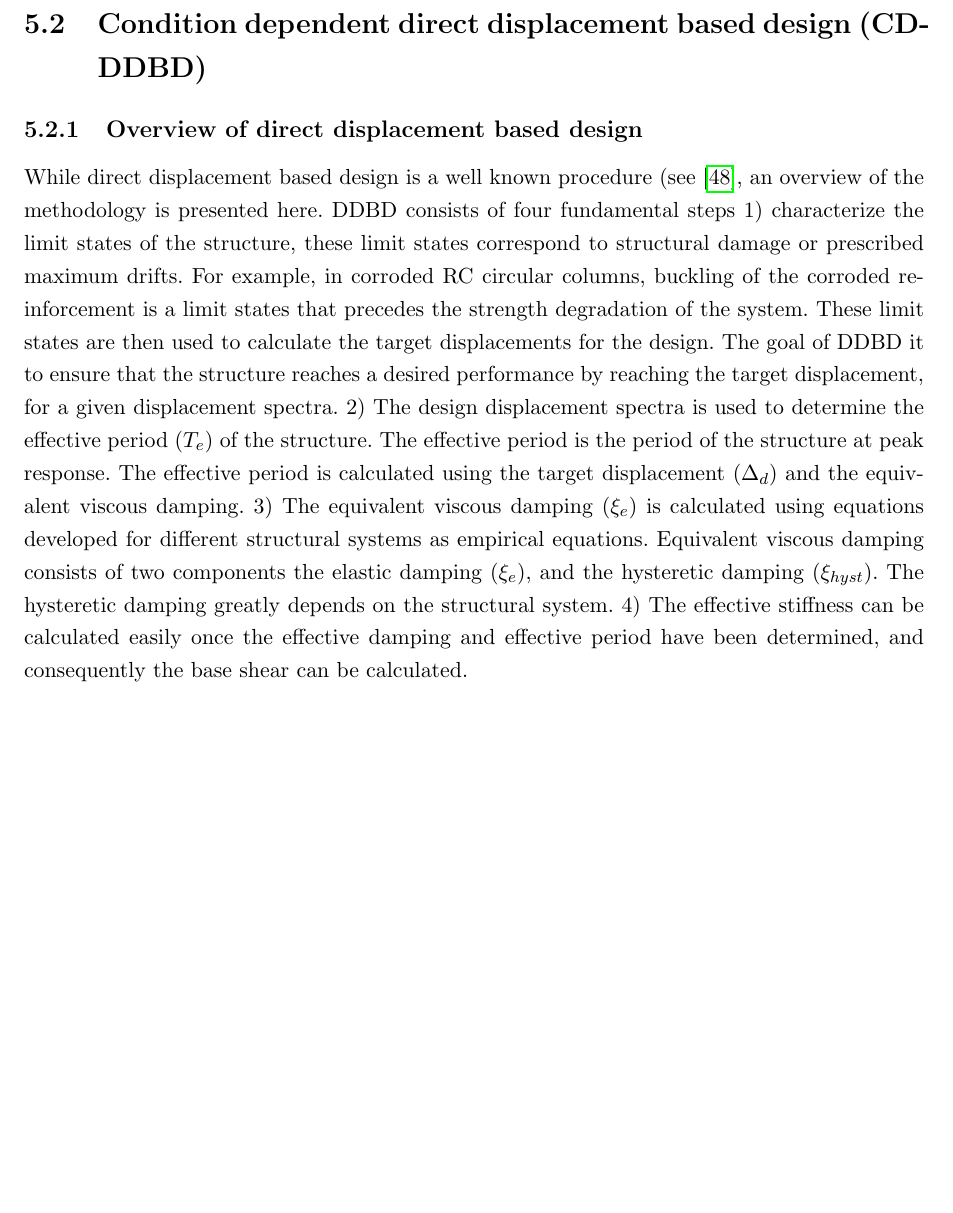
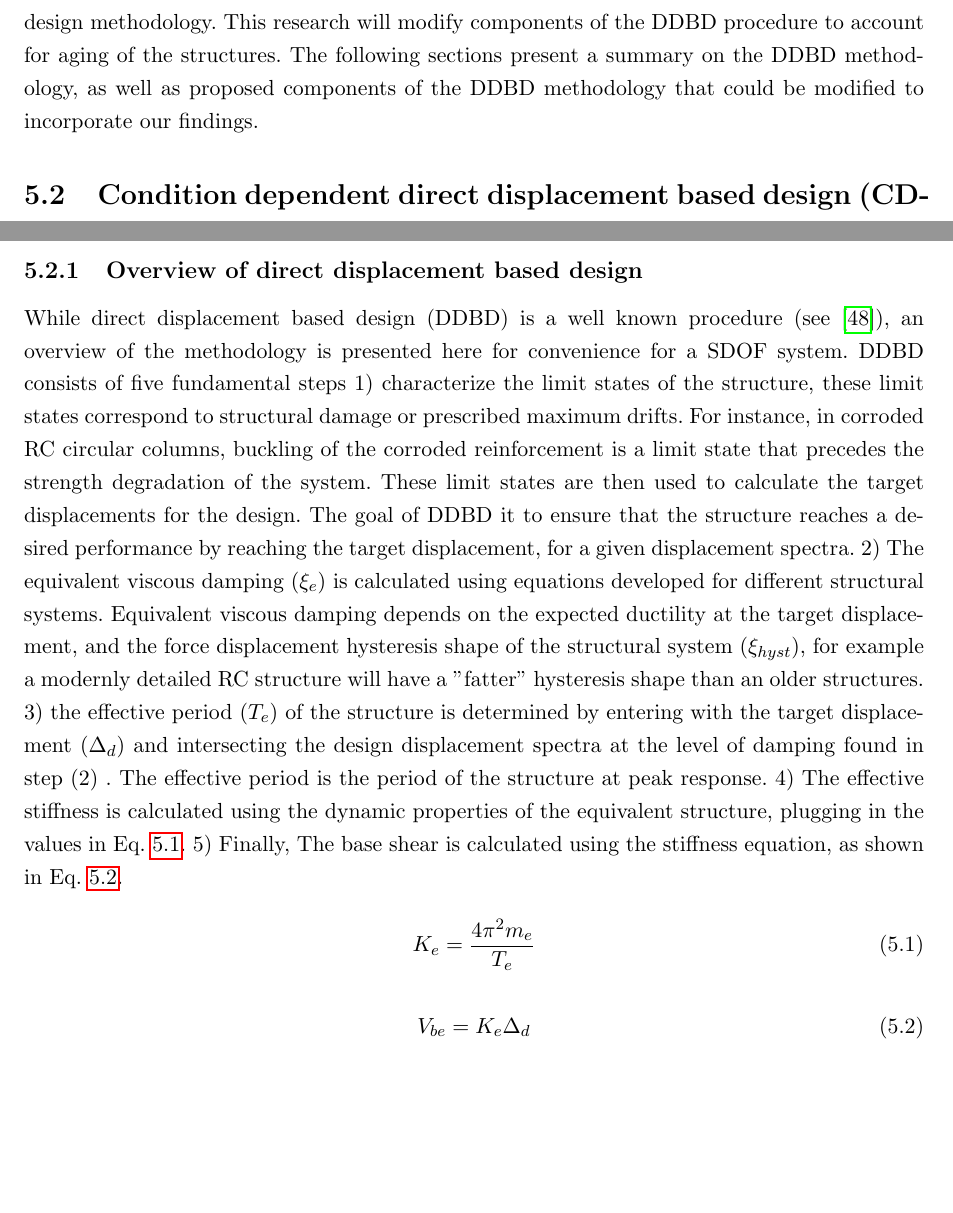
Before and after one commit to vacalderon/Thesis, a LaTeX thesis (VAC Prelim 2.0/VictorCalderon-thesis.tex, which reads VAC Prelim 2.0/Chapter-5/Chapter-5.tex): part of page 63 of 73 before the commit and two parts of page 63 of 73 after it, the two joined at a grey line, cut at the place of the change, the shorter picture padded with empty space. Compiled offline with pdfLaTeX.

Commit message:
Chpater 5 Draft2 update

```diff
--- a/VAC Prelim 2.0/Chapter-5/Chapter-5.tex
+++ b/VAC Prelim 2.0/Chapter-5/Chapter-5.tex
@@ -12,10 +12,22 @@ Current design methodologies in earthquake engineering follow the performance ba
 	\label{fig:Concept_CD-DDBD}
 \end{figure}
 
+One of the design procedures in performance  based design is the direct displacement based design methodology. This research will modify components of the DDBD procedure to account for aging of the structures. The following sections present a summary on the DDBD methodology, as well as proposed components of the DDBD methodology that could be modified to incorporate our findings.
+
 \section{Condition dependent direct displacement based design (CD-DDBD)}
 \subsection{Overview of direct displacement based design}
 
-While direct displacement based design is a well known procedure (see \cite{Priestley2007}, an overview of the methodology is presented here. DDBD consists of four fundamental steps 1) characterize the limit states of the structure, these limit states correspond to structural damage or prescribed maximum drifts. For example, in corroded RC circular columns, buckling of the corroded reinforcement is a limit states that precedes the strength degradation of the system. These limit states are then used to calculate the target displacements for the design. The goal of DDBD it to ensure that the structure reaches a desired performance by reaching the target displacement, for a given displacement spectra. 2) The design displacement spectra is used to determine the effective period ($T_e$) of the structure. The effective period is  the period of the structure at peak response. The effective period is calculated using the target displacement ($\Delta_d$) and the equivalent viscous damping. 3) The equivalent viscous damping ($\xi_e$) is calculated using equations developed for different structural systems as empirical equations. Equivalent viscous damping consists of two components the elastic damping ($\xi_e$), and the hysteretic damping ($\xi_{hyst}$). The hysteretic damping greatly depends on the structural system. 4) The effective stiffness can be calculated easily once the effective damping and effective period have been determined, and consequently the base shear can be calculated.
+While direct displacement based design (DDBD) is a well known procedure (see \cite{Priestley2007}), an overview of the methodology is presented here for convenience for a SDOF system. DDBD consists of five fundamental steps 1) characterize the limit states of the structure, these limit states correspond to structural damage or prescribed maximum drifts. For instance, in corroded RC circular columns, buckling of the corroded reinforcement is a limit state that precedes the strength degradation of the system. These limit states are then used to calculate the target displacements for the design. The goal of DDBD it to ensure that the structure reaches a desired performance by reaching the target displacement, for a given displacement spectra.  2) The equivalent viscous damping ($\xi_e$) is calculated using equations developed for different structural systems. Equivalent viscous damping depends on the expected ductility at the target displacement, and the force displacement hysteresis shape of the structural system ($\xi_{hyst}$), for example a modernly detailed RC structure will have a "fatter" hysteresis shape than an older structures. 3)  the effective period ($T_e$) of the structure is determined by entering with the target displacement ($\Delta_d$) and intersecting the design displacement spectra at the level of damping found in step (2) . The effective period is  the period of the structure at peak response. 4) The effective stiffness is calculated using the dynamic properties of the equivalent structure, plugging in the values in \eref{eq:EffectiveStiffness}. 5) Finally, The base shear is calculated using the stiffness equation, as shown in \eref{eq:BaseShearDDBD}.
+
+\begin{equation}
+    K_e=\frac{4\pi^{2}m_{e}}{T_{e}}
+    \label{eq:EffectiveStiffness}
+\end{equation}
+
+\begin{equation}
+    V_{be}=K_{e}\Delta_{d}
+    \label{eq:BaseShearDDBD}
+\end{equation}
 
 \begin{figure}[htbp]
 	\centering
```
Also changed, not shown: VAC Prelim 2.0/Chapter-5/Chapter-5.tex (8 more changed lines).
